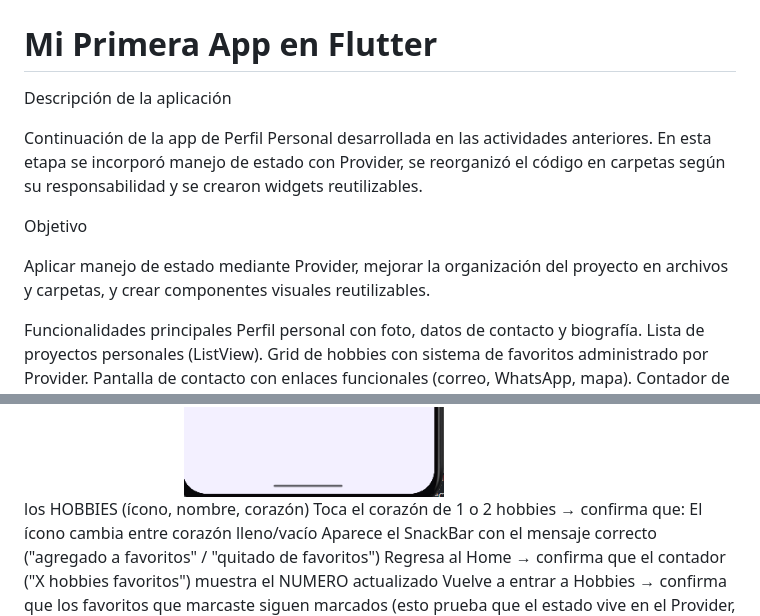
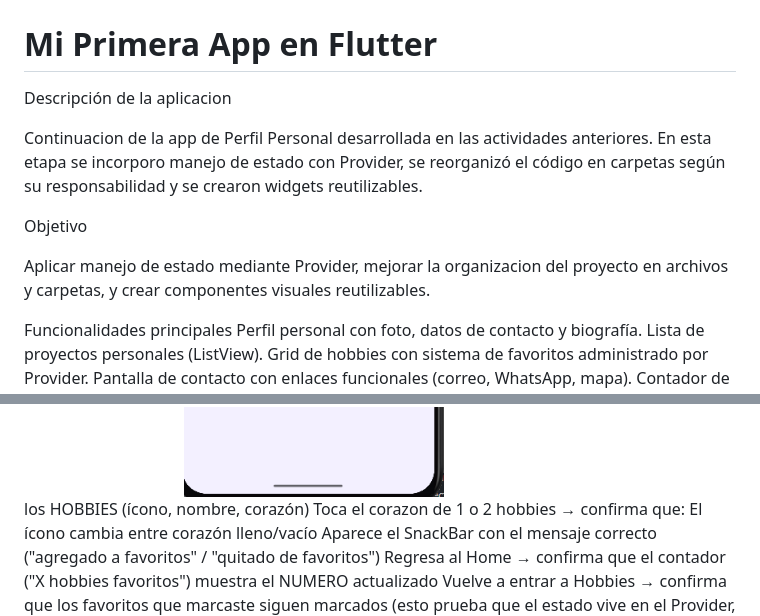
Before and after one commit to SEBASSAVILA/mi_primera_appflutter, a Markdown page: README.md, 2 parts joined by grey strips. Drawn GitHub-style.

```diff
--- a/README.md
+++ b/README.md
@@ -3,13 +3,13 @@
 ## Continuacion Actividad Integradora 1-2-3
 #  Mi Primera App en Flutter
 
-Descripción de la aplicación
+Descripción de la aplicacion
 
-Continuación de la app de Perfil Personal desarrollada en las actividades anteriores. En esta etapa se incorporó manejo de estado con Provider, se reorganizó el código en carpetas según su responsabilidad y se crearon widgets reutilizables.
+Continuacion de la app de Perfil Personal desarrollada en las actividades anteriores. En esta etapa se incorporo manejo de estado con Provider, se reorganizó el código en carpetas según su responsabilidad y se crearon widgets reutilizables.
 
 Objetivo
 
-Aplicar manejo de estado mediante Provider, mejorar la organización del proyecto en archivos y carpetas, y crear componentes visuales reutilizables.
+Aplicar manejo de estado mediante Provider, mejorar la organizacion del proyecto en archivos y carpetas, y crear componentes visuales reutilizables.
 
 Funcionalidades principales
 Perfil personal con foto, datos de contacto y biografía.
@@ -72,7 +72,7 @@ Pantalla  Proyectos
 Pantaslla de hobbies
 ![alt text](<Screenshot 2026-09-08 151456.png>)
 Ve a la pantalla Hobbies y seleciona los HOBBIES (ícono, nombre, corazón)
-Toca el corazón de 1 o 2 hobbies → confirma que:
+Toca el corazon de 1 o 2 hobbies → confirma que:
 El ícono cambia entre corazón lleno/vacío
 Aparece el SnackBar con el mensaje correcto ("agregado a favoritos" / "quitado de favoritos")
 Regresa al Home → confirma que el contador ("X hobbies favoritos") muestra el NUMERO actualizado
```
Also changed, not shown: other parts of README.md (+12 -10 lines), image-12.png (added).
